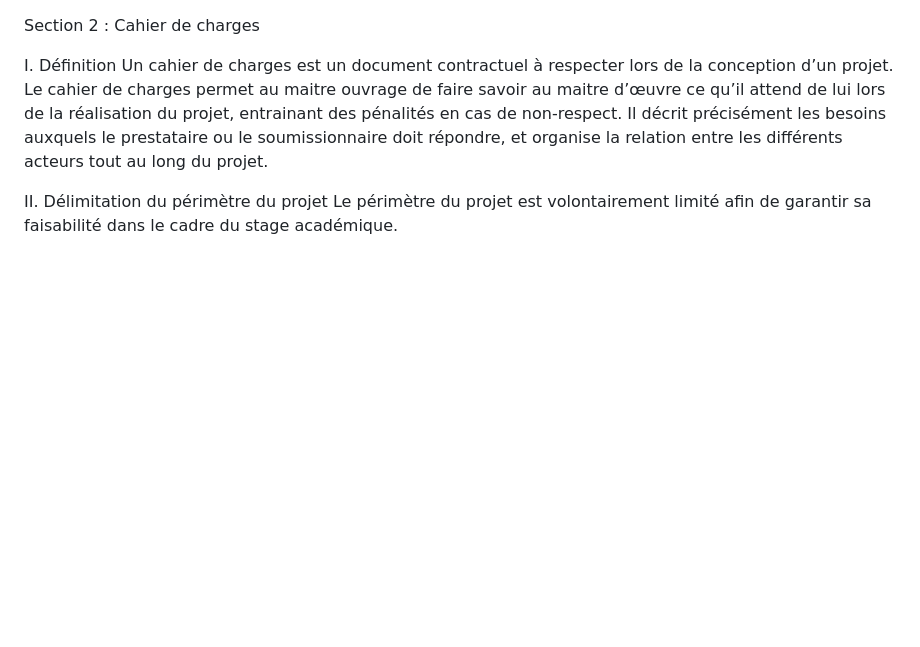
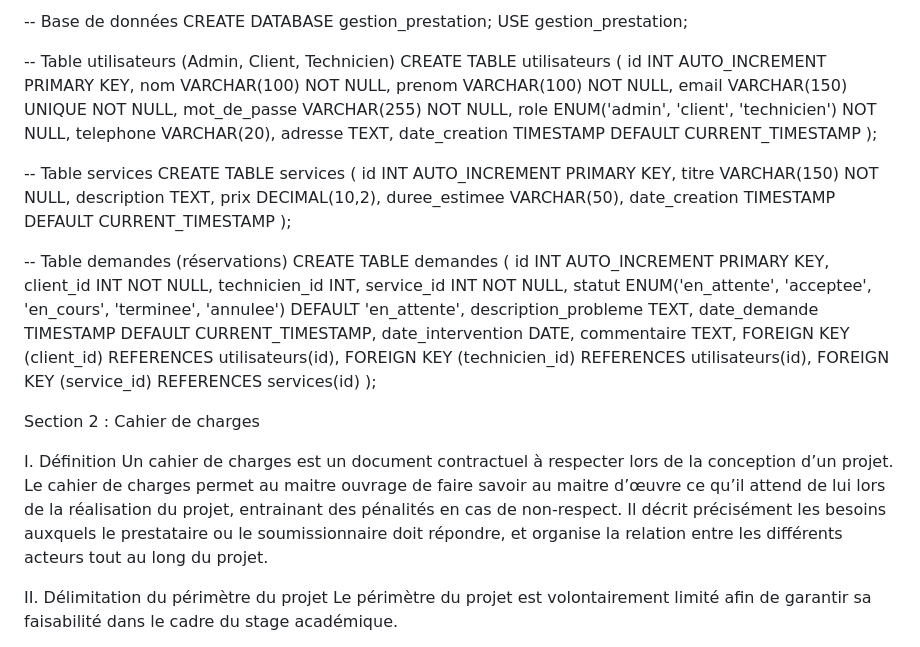
Before and after one commit to michirainkabir-bot/projet-soutenance, a Markdown page: README.md, the part around the change. GitHub-like rendering; blank space fills up the shorter version.

```diff
--- a/README.md
+++ b/README.md
@@ -1,3 +1,47 @@
+-- Base de données
+CREATE DATABASE gestion_prestation;
+USE gestion_prestation;
+
+-- Table utilisateurs (Admin, Client, Technicien)
+CREATE TABLE utilisateurs (
+    id INT AUTO_INCREMENT PRIMARY KEY,
+    nom VARCHAR(100) NOT NULL,
+    prenom VARCHAR(100) NOT NULL,
+    email VARCHAR(150) UNIQUE NOT NULL,
+    mot_de_passe VARCHAR(255) NOT NULL,
+    role ENUM('admin', 'client', 'technicien') NOT NULL,
+    telephone VARCHAR(20),
+    adresse TEXT,
+    date_creation TIMESTAMP DEFAULT CURRENT_TIMESTAMP
+);
+
+-- Table services
+CREATE TABLE services (
+    id INT AUTO_INCREMENT PRIMARY KEY,
+    titre VARCHAR(150) NOT NULL,
+    description TEXT,
+    prix DECIMAL(10,2),
+    duree_estimee VARCHAR(50),
+    date_creation TIMESTAMP DEFAULT CURRENT_TIMESTAMP
+);
+
+-- Table demandes (réservations)
+CREATE TABLE demandes (
+    id INT AUTO_INCREMENT PRIMARY KEY,
+    client_id INT NOT NULL,
+    technicien_id INT,
+    service_id INT NOT NULL,
+    statut ENUM('en_attente', 'acceptee', 'en_cours', 'terminee', 'annulee') DEFAULT 'en_attente',
+    description_probleme TEXT,
+    date_demande TIMESTAMP DEFAULT CURRENT_TIMESTAMP,
+    date_intervention DATE,
+    commentaire TEXT,
+    FOREIGN KEY (client_id) REFERENCES utilisateurs(id),
+    FOREIGN KEY (technicien_id) REFERENCES utilisateurs(id),
+    FOREIGN KEY (service_id) REFERENCES services(id)
+);
+
+
 Section 2 : Cahier de charges
 
 I.	Définition
```
